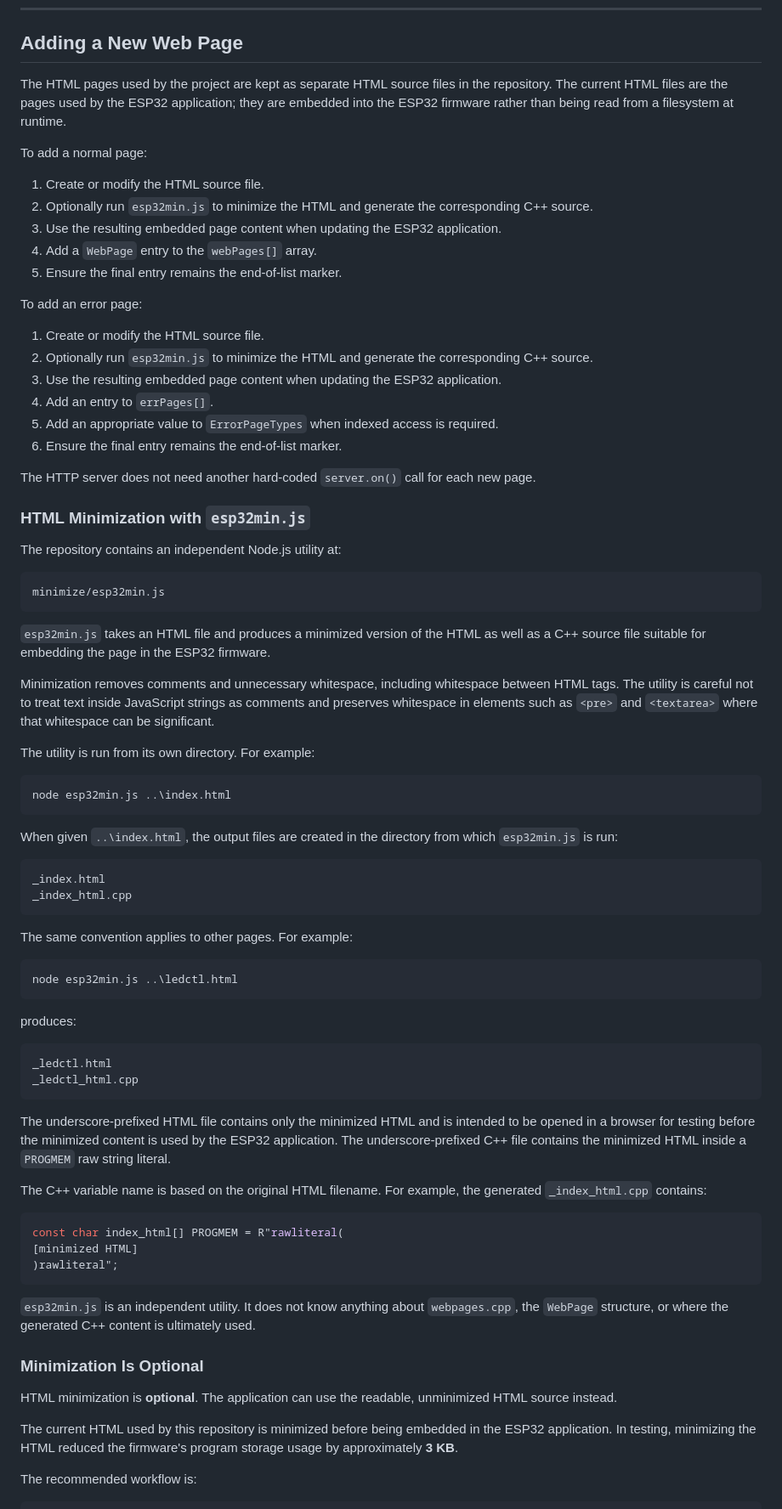
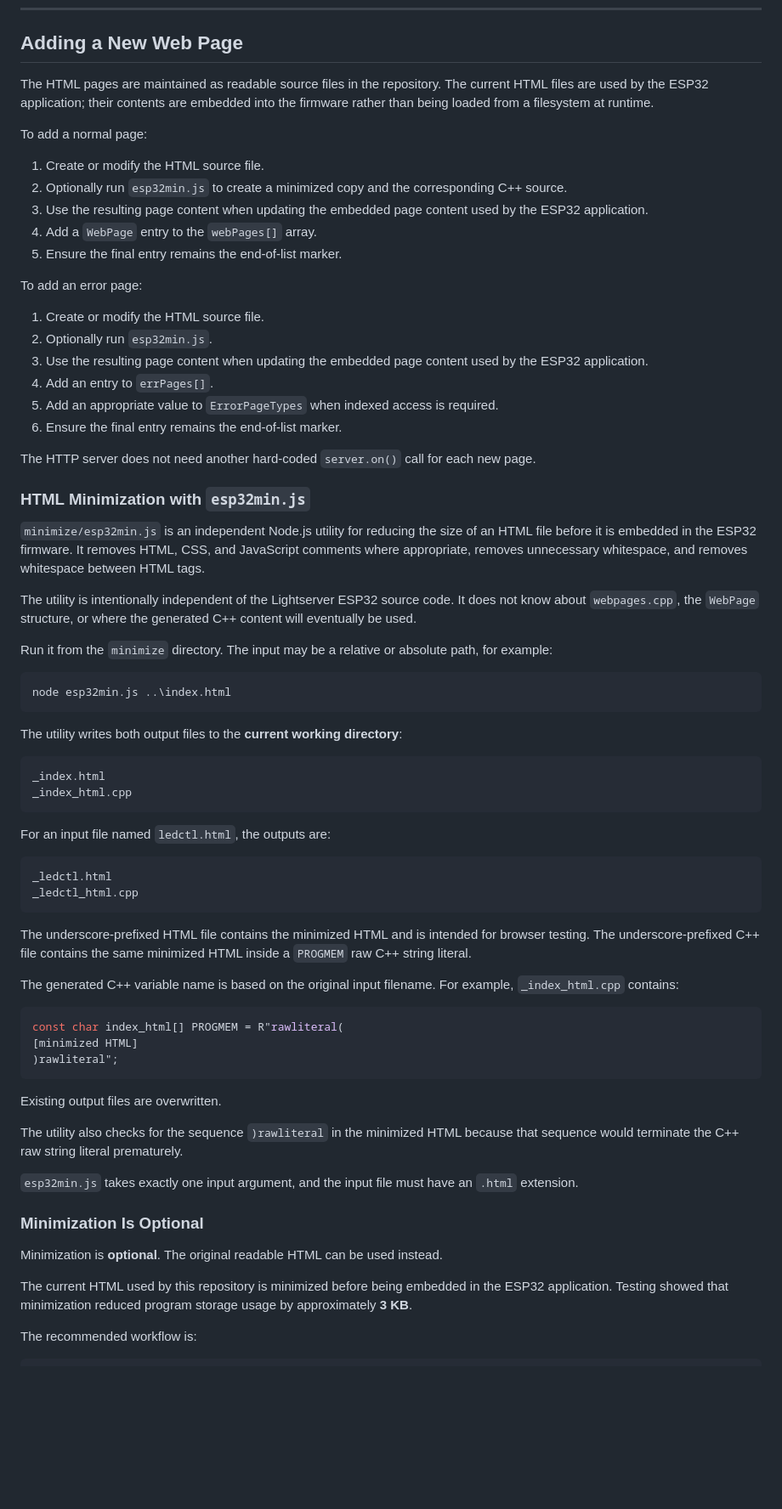
Before and after one commit to jxmot/lightserver, a Markdown page: README.md, the part around one of its changes. Shown at 85% size. Drawn GitHub-style; blank space fills up the shorter version.

Commit message:
README update for esp32min

````diff
--- a/README.md
+++ b/README.md
@@ -603,21 +603,21 @@ System-status animations such as `wifierror` may use fixed parameters instead of
 
 ## Adding a New Web Page
 
-The HTML pages used by the project are kept as separate HTML source files in the repository. The current HTML files are the pages used by the ESP32 application; they are embedded into the ESP32 firmware rather than being read from a filesystem at runtime.
+The HTML pages are maintained as readable source files in the repository. The current HTML files are used by the ESP32 application; their contents are embedded into the firmware rather than being loaded from a filesystem at runtime.
 
 To add a normal page:
 
 1. Create or modify the HTML source file.
-2. Optionally run `esp32min.js` to minimize the HTML and generate the corresponding C++ source.
-3. Use the resulting embedded page content when updating the ESP32 application.
+2. Optionally run `esp32min.js` to create a minimized copy and the corresponding C++ source.
+3. Use the resulting page content when updating the embedded page content used by the ESP32 application.
 4. Add a `WebPage` entry to the `webPages[]` array.
 5. Ensure the final entry remains the end-of-list marker.
 
 To add an error page:
 
 1. Create or modify the HTML source file.
-2. Optionally run `esp32min.js` to minimize the HTML and generate the corresponding C++ source.
-3. Use the resulting embedded page content when updating the ESP32 application.
+2. Optionally run `esp32min.js`.
+3. Use the resulting page content when updating the embedded page content used by the ESP32 application.
 4. Add an entry to `errPages[]`.
 5. Add an appropriate value to `ErrorPageTypes` when indexed access is required.
 6. Ensure the final entry remains the end-of-list marker.
@@ -626,45 +626,33 @@ The HTTP server does not need another hard-coded `server.on()` call for each new
 
 ### HTML Minimization with `esp32min.js`
 
-The repository contains an independent Node.js utility at:
+`minimize/esp32min.js` is an independent Node.js utility for reducing the size of an HTML file before it is embedded in the ESP32 firmware. It removes HTML, CSS, and JavaScript comments where appropriate, removes unnecessary whitespace, and removes whitespace between HTML tags.
 
-```text
-minimize/esp32min.js
-```
+The utility is intentionally independent of the Lightserver ESP32 source code. It does not know about `webpages.cpp`, the `WebPage` structure, or where the generated C++ content will eventually be used.
 
-`esp32min.js` takes an HTML file and produces a minimized version of the HTML as well as a C++ source file suitable for embedding the page in the ESP32 firmware.
-
-Minimization removes comments and unnecessary whitespace, including whitespace between HTML tags. The utility is careful not to treat text inside JavaScript strings as comments and preserves whitespace in elements such as `<pre>` and `<textarea>` where that whitespace can be significant.
-
-The utility is run from its own directory. For example:
+Run it from the `minimize` directory. The input may be a relative or absolute path, for example:
 
 ```text
 node esp32min.js ..\index.html
 ```
 
-When given `..\index.html`, the output files are created in the directory from which `esp32min.js` is run:
+The utility writes both output files to the **current working directory**:
 
 ```text
 _index.html
 _index_html.cpp
 ```
 
-The same convention applies to other pages. For example:
-
-```text
-node esp32min.js ..\ledctl.html
-```
-
-produces:
+For an input file named `ledctl.html`, the outputs are:
 
 ```text
 _ledctl.html
 _ledctl_html.cpp
 ```
 
-The underscore-prefixed HTML file contains only the minimized HTML and is intended to be opened in a browser for testing before the minimized content is used by the ESP32 application. The underscore-prefixed C++ file contains the minimized HTML inside a `PROGMEM` raw string literal.
+The underscore-prefixed HTML file contains the minimized HTML and is intended for browser testing. The underscore-prefixed C++ file contains the same minimized HTML inside a `PROGMEM` raw C++ string literal.
 
-The C++ variable name is based on the original HTML filename. For example, the generated `_index_html.cpp` contains:
+The generated C++ variable name is based on the original input filename. For example, `_index_html.cpp` contains:
 
 ```cpp
 const char index_html[] PROGMEM = R"rawliteral(
@@ -672,13 +660,17 @@ const char index_html[] PROGMEM = R"rawliteral(
 )rawliteral";
 ```
 
-`esp32min.js` is an independent utility. It does not know anything about `webpages.cpp`, the `WebPage` structure, or where the generated C++ content is ultimately used.
+Existing output files are overwritten.
+
+The utility also checks for the sequence `)rawliteral` in the minimized HTML because that sequence would terminate the C++ raw string literal prematurely.
+
+`esp32min.js` takes exactly one input argument, and the input file must have an `.html` extension.
 
 ### Minimization Is Optional
 
-HTML minimization is **optional**. The application can use the readable, unminimized HTML source instead.
+Minimization is **optional**. The original readable HTML can be used instead.
 
-The current HTML used by this repository is minimized before being embedded in the ESP32 application. In testing, minimizing the HTML reduced the firmware's program storage usage by approximately **3 KB**.
+The current HTML used by this repository is minimized before being embedded in the ESP32 application. Testing showed that minimization reduced program storage usage by approximately **3 KB**.
 
 The recommended workflow is:
 
````
Also changed, not shown: other parts of README.md (+1 -1 lines).
